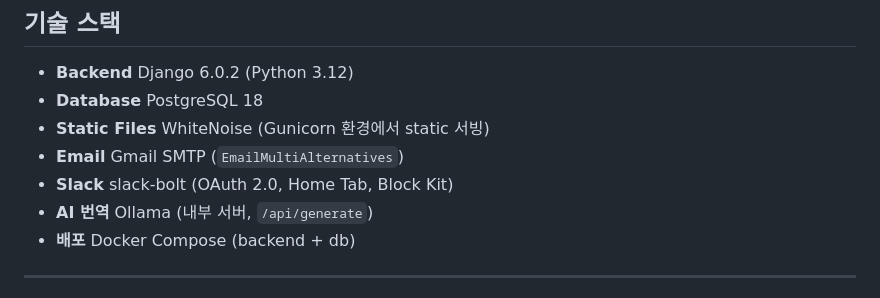
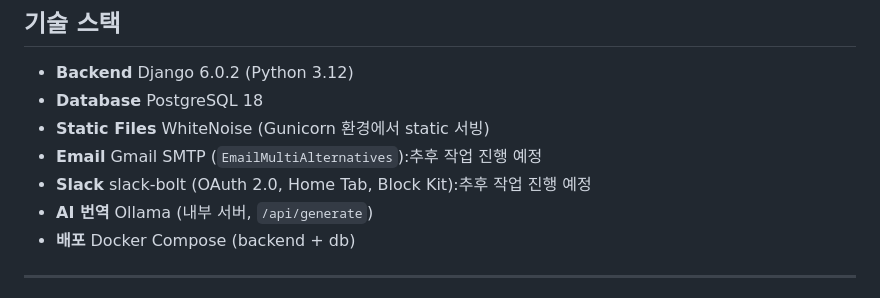
Before and after one commit to zeroboat/patch-notify, a Markdown page: README.md, the part around the change. Drawn GitHub-style.

Commit message:
readme 수정

```diff
--- a/README.md
+++ b/README.md
@@ -38,8 +38,8 @@
 - **Backend** Django 6.0.2 (Python 3.12)
 - **Database** PostgreSQL 18
 - **Static Files** WhiteNoise (Gunicorn 환경에서 static 서빙)
-- **Email** Gmail SMTP (`EmailMultiAlternatives`)
-- **Slack** slack-bolt (OAuth 2.0, Home Tab, Block Kit)
+- **Email** Gmail SMTP (`EmailMultiAlternatives`):추후 작업 진행 예정
+- **Slack** slack-bolt (OAuth 2.0, Home Tab, Block Kit):추후 작업 진행 예정
 - **AI 번역** Ollama (내부 서버, `/api/generate`)
 - **배포** Docker Compose (backend + db)
 
```
